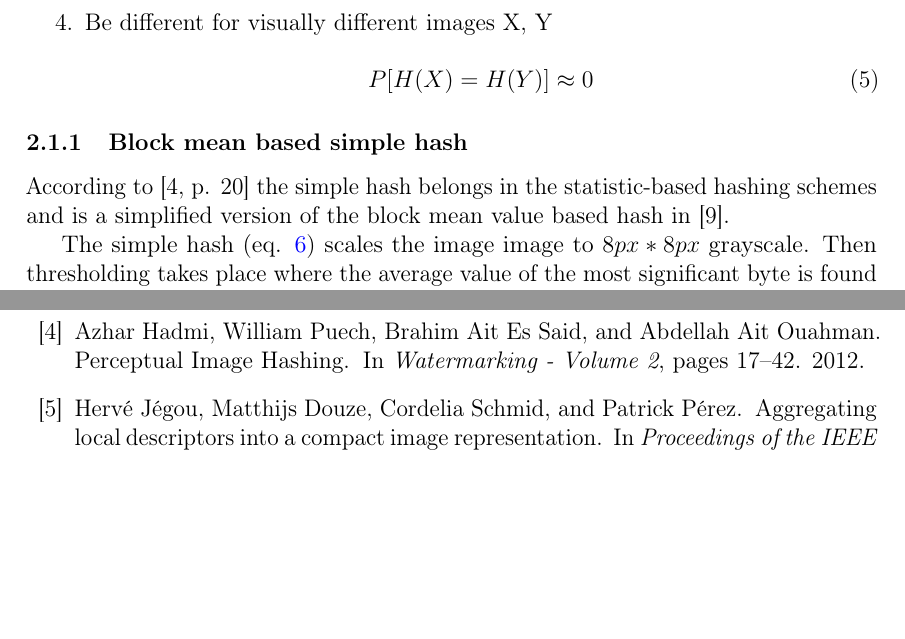
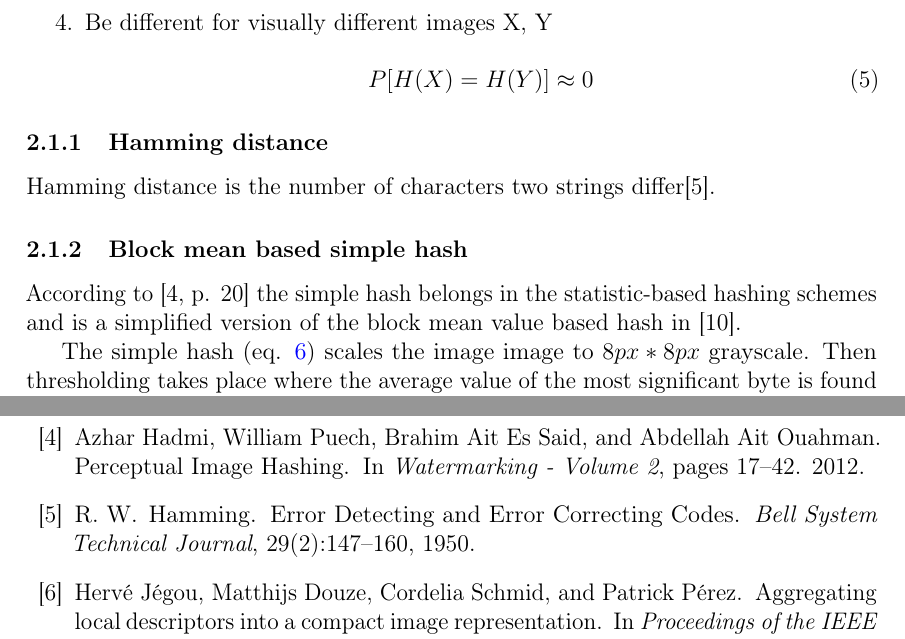
Before and after one commit to sulmanen/hash-thesis, a LaTeX thesis (hash.tex, which reads sources.bib): two parts of pages 11 and 25 of 27, joined at a grey line, cut so that both start at the same text, the shorter picture padded with empty space. Compiled offline with pdfLaTeX; a LaTeX package or settings file that is missing is left out.

Commit message:
hamming distance definition

```diff
--- a/hash.tex
+++ b/hash.tex
@@ -503,6 +503,8 @@
   \end{equation}
 \end{enumerate}
 
+\subsubsection{Hamming distance}
+Hamming distance is the number of characters two strings differ\cite{Hamming1950}.
 
 \subsubsection{Block mean based simple hash}
 According to \cite[p. 20]{Hadmi2012} the simple hash belongs in the statistic-based hashing schemes and is a simplified version of the block mean value based hash in \cite{Yang2006}.
--- a/sources.bib
+++ b/sources.bib
@@ -40,3 +40,7 @@
 title = {{Perceptual Image Hashing}},
 url = {http://www.intechopen.com/books/watermarking-volume-2/perceptual-image-hashing},
 year = {2012}
+}
+@article{Hamming1950,
+abstract = {Hamming, Richard W. (1950), "Error detecting and error correcting codes" (PDF), Bell System Technical Journal 29 (2): 147–160, doi:10.1002/j.1538-7305.1950.tb00463.x, MR 0035935.},
+author = {Hamming, R. W.},
@@ -43,3 +50,9 @@
+journal = {Bell System Technical Journal},
+number = {2},
+pages = {147--160},
+title = {{Error Detecting and Error Correcting Codes}},
+volume = {29},
+year = {1950}
 }
 @inproceedings{Jegou2010,
 abstract = {We address the problem of image search on a very large scale, where three constraints have to be considered jointly: the accuracy of the search, its efficiency, and the memory usage of the representation. We first propose a simple yet efficient way of aggregating local image descriptors into a vector of limited dimension, which can be viewed as a simplification of the Fisher kernel representation. We then show how to jointly optimize the dimension reduction and the indexing algorithm, so that it best preserves the quality of vector comparison. The evaluation shows that our approach significantly outperforms the state of the art: the search accuracy is comparable to the bag-of-features approach for an image representation that fits in 20 bytes. Searching a 10 million image dataset takes about 50ms.},
```
Also changed, not shown: hash.tex (1 more changed lines), sources.bib (3 more changed lines).
